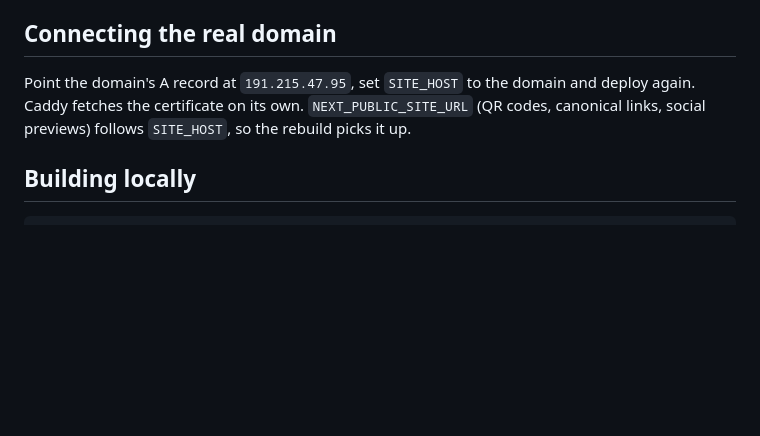
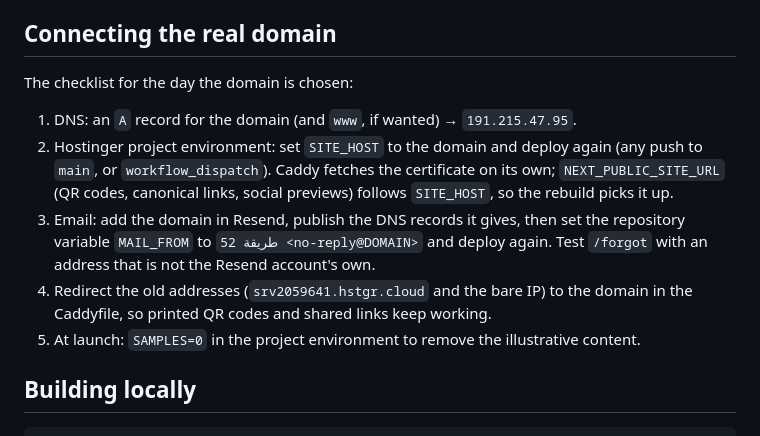
Before and after one commit to taherart/mazen_book, a Markdown page: deploy/README.md, the part around the change. Rendered like a GitHub page; blank space fills up the shorter version.

Commit message:
Deploy README: the checklist for the day the domain is chosen
Co-Authored-By: Claude Fable 5.1 <noreply@anthropic.com>
Claude-Session: https://claude.ai/code/session_012MfNe98xoYrALHkBTvurSd

```diff
--- a/deploy/README.md
+++ b/deploy/README.md
@@ -90,9 +90,18 @@ To restore a dump you downloaded, copy it into the volume first:
 
 ## Connecting the real domain
 
-Point the domain's A record at `191.215.47.95`, set `SITE_HOST` to the domain and deploy again.
-Caddy fetches the certificate on its own. `NEXT_PUBLIC_SITE_URL` (QR codes, canonical links, social
-previews) follows `SITE_HOST`, so the rebuild picks it up.
+The checklist for the day the domain is chosen:
+
+1. DNS: an `A` record for the domain (and `www`, if wanted) → `191.215.47.95`.
+2. Hostinger project environment: set `SITE_HOST` to the domain and deploy again (any push to
+   `main`, or `workflow_dispatch`). Caddy fetches the certificate on its own; `NEXT_PUBLIC_SITE_URL`
+   (QR codes, canonical links, social previews) follows `SITE_HOST`, so the rebuild picks it up.
+3. Email: add the domain in Resend, publish the DNS records it gives, then set the repository
+   variable `MAIL_FROM` to `52 طريقة <no-reply@DOMAIN>` and deploy again. Test `/forgot` with an
+   address that is not the Resend account's own.
+4. Redirect the old addresses (`srv2059641.hstgr.cloud` and the bare IP) to the domain in the
+   Caddyfile, so printed QR codes and shared links keep working.
+5. At launch: `SAMPLES=0` in the project environment to remove the illustrative content.
 
 ## Building locally
 
```
